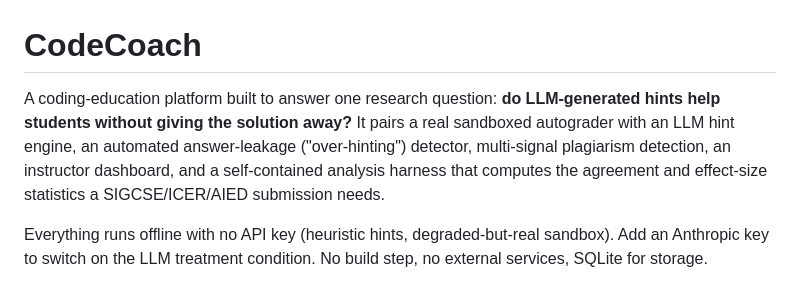
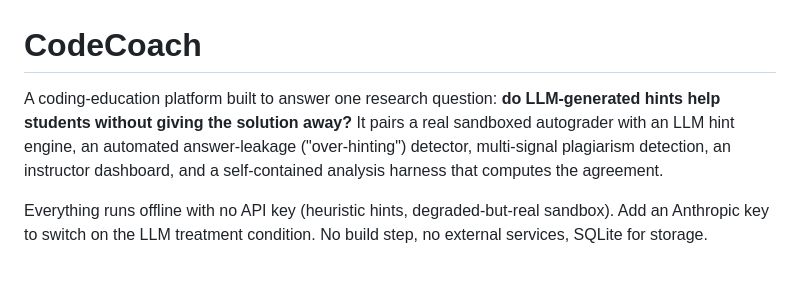
Before and after one commit to Md-Faisal-Sheikh/CodeCoach, a Markdown page: README.md, the part around the change. Drawn GitHub-style.

Commit message:
Update README
Removed mention of effect-size statistics from the project description.

```diff
--- a/README.md
+++ b/README.md
@@ -1,6 +1,6 @@
 # CodeCoach
 
-A coding-education platform built to answer one research question: **do LLM-generated hints help students without giving the solution away?** It pairs a real sandboxed autograder with an LLM hint engine, an automated answer-leakage ("over-hinting") detector, multi-signal plagiarism detection, an instructor dashboard, and a self-contained analysis harness that computes the agreement and effect-size statistics a SIGCSE/ICER/AIED submission needs.
+A coding-education platform built to answer one research question: **do LLM-generated hints help students without giving the solution away?** It pairs a real sandboxed autograder with an LLM hint engine, an automated answer-leakage ("over-hinting") detector, multi-signal plagiarism detection, an instructor dashboard, and a self-contained analysis harness that computes the agreement.
 
 Everything runs offline with no API key (heuristic hints, degraded-but-real sandbox). Add an Anthropic key to switch on the LLM treatment condition. No build step, no external services, SQLite for storage.
 
```
